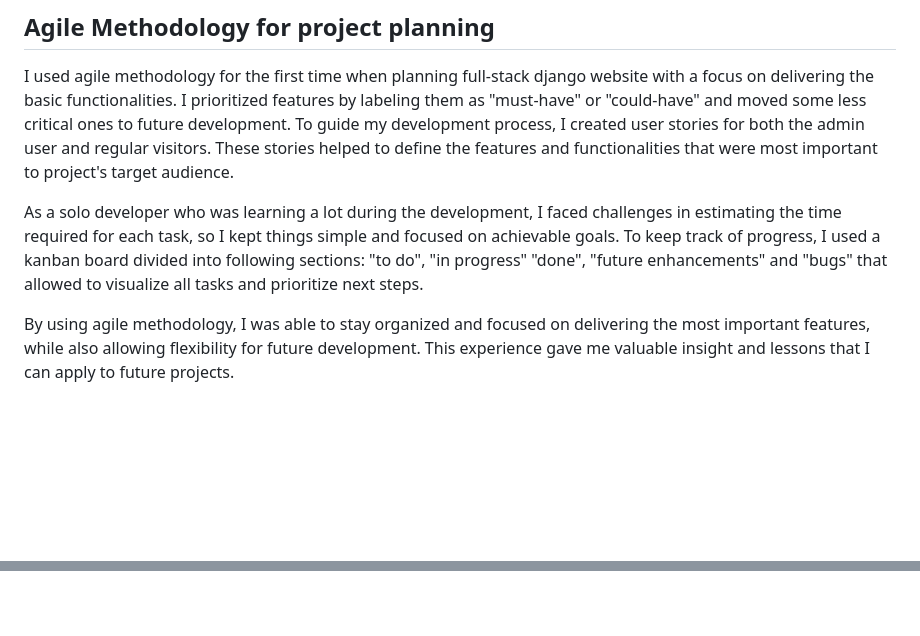
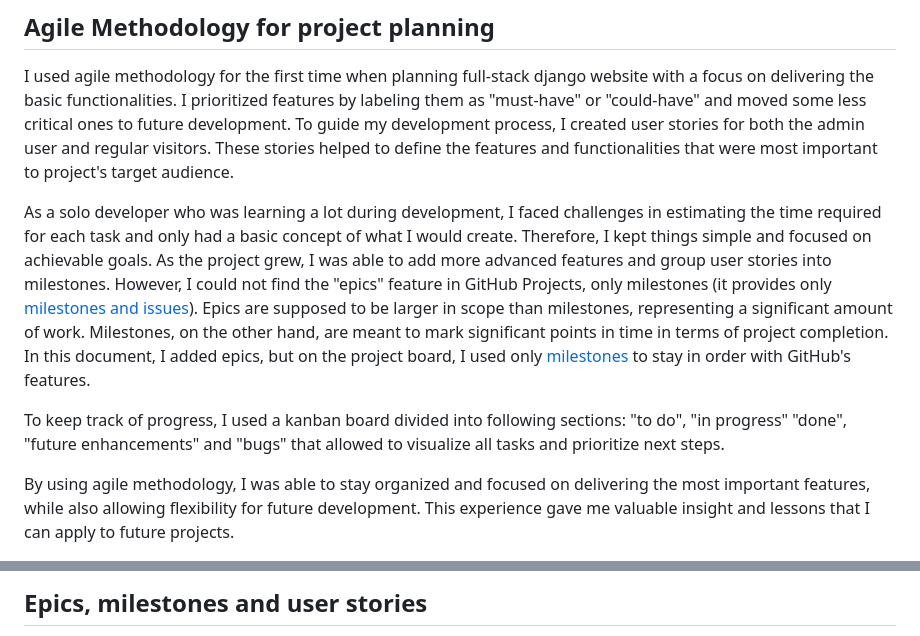
Before and after one commit to alexkisielewicz/photo-adventures, a Markdown page: README.md, 2 parts joined by grey strips. Rendered like a GitHub page; blank space fills up the shorter version.

Commit message:
Write epics/milestones in agile section

```diff
--- a/README.md
+++ b/README.md
@@ -97,7 +97,9 @@ To achieve the strategy goals I implemented following features:
 
 I used agile methodology for the first time when planning full-stack django website with a focus on delivering the basic functionalities. I prioritized features by labeling them as "must-have" or "could-have" and moved some less critical ones to future development. To guide my development process, I created user stories for both the admin user and regular visitors. These stories helped to define the features and functionalities that were most important to project's target audience.
 
-As a solo developer who was learning a lot during the development, I faced challenges in estimating the time required for each task, so I kept things simple and focused on achievable goals. To keep track of progress, I used a kanban board divided into following sections: "to do", "in progress" "done", "future enhancements" and "bugs" that allowed to visualize all tasks and prioritize next steps.
+As a solo developer who was learning a lot during development, I faced challenges in estimating the time required for each task and only had a basic concept of what I would create. Therefore, I kept things simple and focused on achievable goals. As the project grew, I was able to add more advanced features and group user stories into milestones. However, I could not find the "epics" feature in GitHub Projects, only milestones (it provides only [milestones and issues](https://docs.github.com/en/issues/tracking-your-work-with-issues/about-issues)). Epics are supposed to be larger in scope than milestones, representing a significant amount of work. Milestones, on the other hand, are meant to mark significant points in time in terms of project completion. In this document, I added epics, but on the project board, I used only [milestones](https://github.com/alexkisielewicz/photo-adventures/milestones) to stay in order with GitHub's features.
+
+To keep track of progress, I used a kanban board divided into following sections: "to do", "in progress" "done", "future enhancements" and "bugs" that allowed to visualize all tasks and prioritize next steps.
 
 By using agile methodology, I was able to stay organized and focused on delivering the most important features, while also allowing flexibility for future development. This experience gave me valuable insight and lessons that I can apply to future projects.
 
@@ -107,2 +109,3 @@ By using agile methodology, I was able to stay organized and focused on deliveri
 
+## Epics, milestones and user stories
 
```
Also changed, not shown: other parts of README.md (+18 -2 lines).
